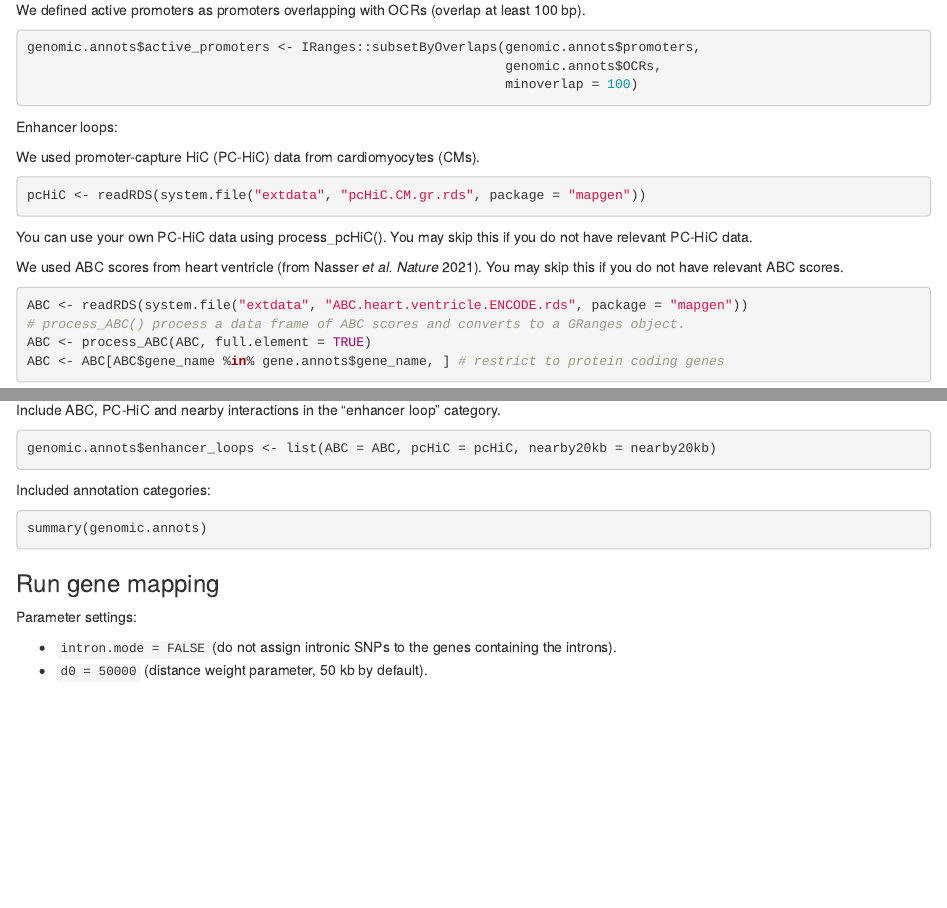
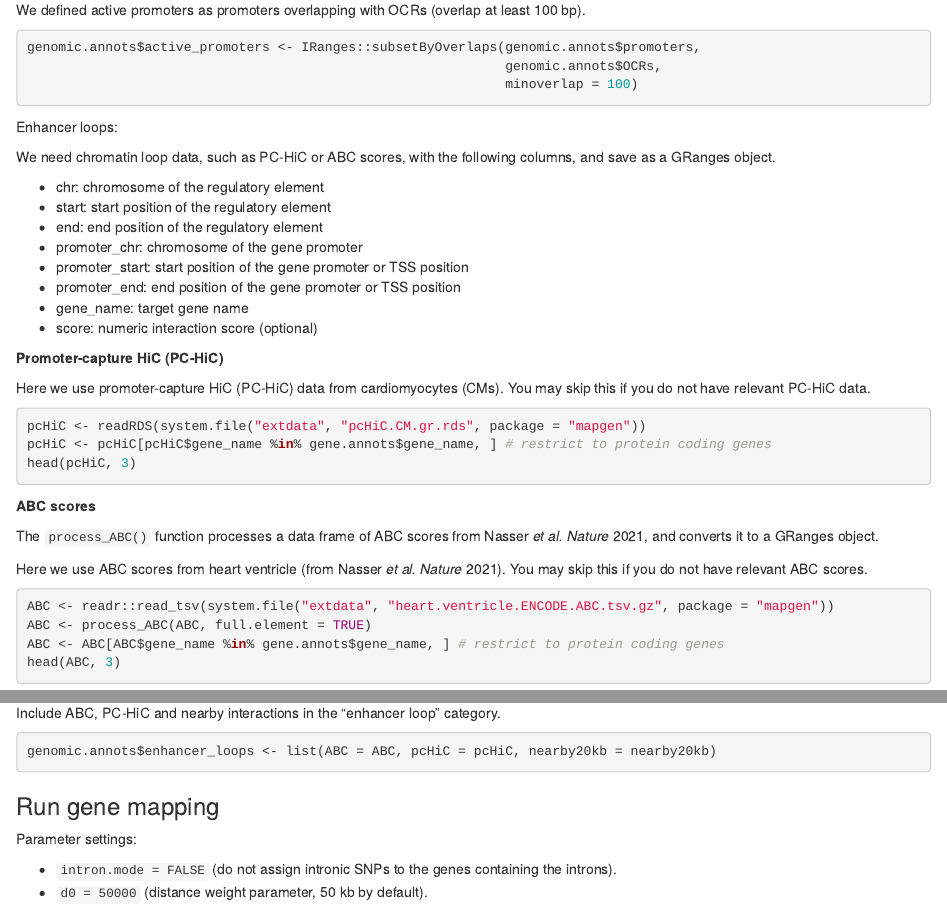
Before and after one commit to xinhe-lab/mapgen, an R Markdown document (vignettes/gene_mapping_tutorial.Rmd): the page in a window 1100 px wide, from 1500 px down, and a second part further down, joined at a grey line. Rendered offline with R 4.5, knitr and Pandoc, with nearby package versions; the code chunks are not run, so their results and figures are left out.

Commit message:
update documentation

````diff
--- a/vignettes/gene_mapping_tutorial.Rmd
+++ b/vignettes/gene_mapping_tutorial.Rmd
@@ -114,21 +114,40 @@ genomic.annots$active_promoters <- IRanges::subsetByOverlaps(genomic.annots$prom
 
 Enhancer loops:
 
-We used promoter-capture HiC (PC-HiC) data from cardiomyocytes (CMs).
+We need chromatin loop data, such as PC-HiC or ABC scores,
+with the following columns, and save as a GRanges object.
+
+  * chr: chromosome of the regulatory element
+  * start: start position of the regulatory element
+  * end: end position of the regulatory element
+  * promoter_chr: chromosome of the gene promoter
+  * promoter_start: start position of the gene promoter or TSS position
+  * promoter_end: end position of the gene promoter or TSS position
+  * gene_name: target gene name
+  * score: numeric interaction score (optional)
+
+**Promoter-capture HiC (PC-HiC)**
+
+Here we use promoter-capture HiC (PC-HiC) data from cardiomyocytes (CMs).
+You may skip this if you do not have relevant PC-HiC data.
 ```{r load-pcHiC}
 pcHiC <- readRDS(system.file("extdata", "pcHiC.CM.gr.rds", package = "mapgen"))
+pcHiC <- pcHiC[pcHiC$gene_name %in% gene.annots$gene_name, ] # restrict to protein coding genes
+head(pcHiC, 3)
 ```
 
-You can use your own PC-HiC data using process_pcHiC().
-You may skip this if you do not have relevant PC-HiC data.
+**ABC scores**
 
-We used ABC scores from heart ventricle (from Nasser *et al.* *Nature* 2021).
+The `process_ABC()` function processes a data frame of ABC scores
+from Nasser *et al.* *Nature* 2021, and converts it to a GRanges object.
+
+Here we use ABC scores from heart ventricle (from Nasser *et al.* *Nature* 2021).
 You may skip this if you do not have relevant ABC scores.
-```{r process_ABC}
-ABC <- readRDS(system.file("extdata", "ABC.heart.ventricle.ENCODE.rds", package = "mapgen"))
-# process_ABC() process a data frame of ABC scores and converts to a GRanges object.
+```{r process_ABC, message=FALSE}
+ABC <- readr::read_tsv(system.file("extdata", "heart.ventricle.ENCODE.ABC.tsv.gz", package = "mapgen"))
 ABC <- process_ABC(ABC, full.element = TRUE)
 ABC <- ABC[ABC$gene_name %in% gene.annots$gene_name, ] # restrict to protein coding genes
+head(ABC, 3)
 ```
 
 Enhancer regions
@@ -149,11 +168,6 @@ nearby20kb <- nearby_interactions(genomic.annots$enhancer_regions,
 Include ABC, PC-HiC and nearby interactions in the "enhancer loop" category.
 ```{r}
 genomic.annots$enhancer_loops <- list(ABC = ABC, pcHiC = pcHiC, nearby20kb = nearby20kb)
-```
-
-Included annotation categories:
-```{r}
-summary(genomic.annots)
 ```
 
 ### Run gene mapping
````
